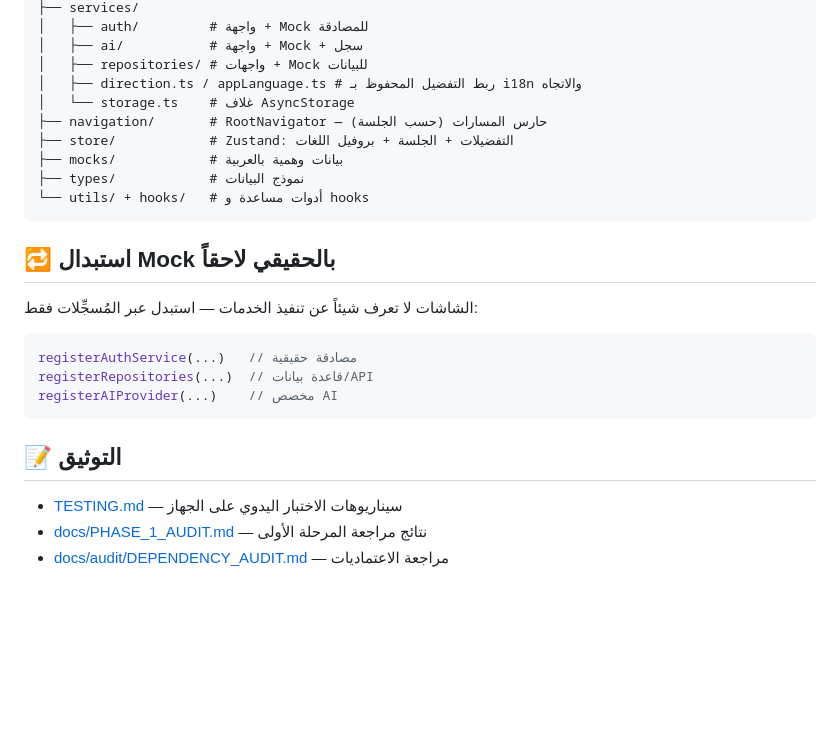
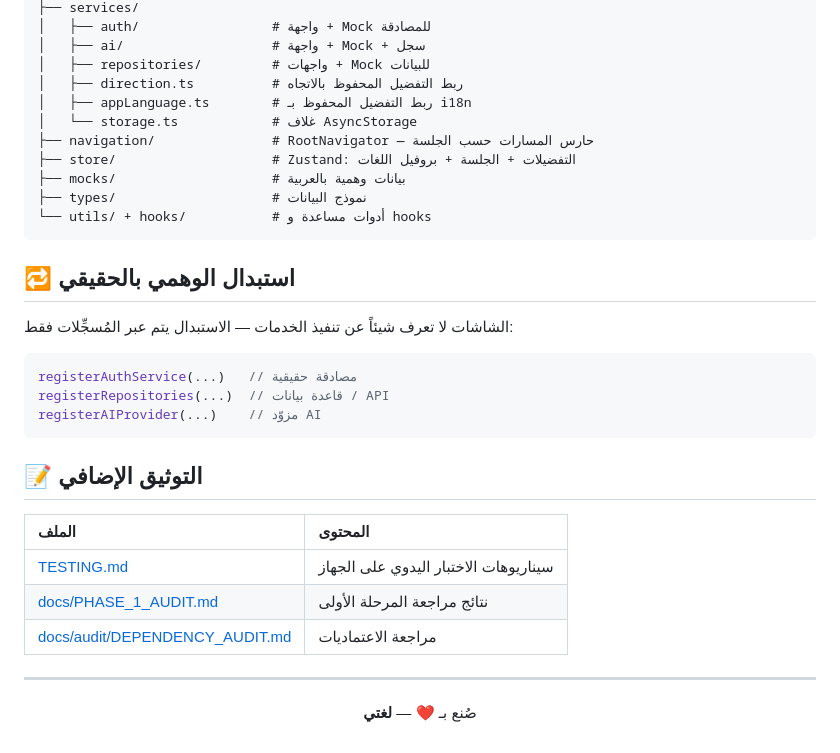
Before and after one commit to MOT1209/Lughati, a Markdown page: README.md, the part around one of its changes. Rendered like a GitHub page; blank space fills up the shorter version.

````diff
--- a/README.md
+++ b/README.md
@@ -60,28 +83,39 @@ src/
 ├── services/
-│   ├── auth/         # واجهة + Mock للمصادقة
-│   ├── ai/           # واجهة + Mock + سجل
-│   ├── repositories/ # واجهات + Mock للبيانات
-│   ├── direction.ts / appLanguage.ts # ربط التفضيل المحفوظ بـ i18n والاتجاه
-│   └── storage.ts    # غلاف AsyncStorage
-├── navigation/       # RootNavigator — حارس المسارات (حسب الجلسة)
-├── store/            # Zustand: التفضيلات + الجلسة + بروفيل اللغات
-├── mocks/            # بيانات وهمية بالعربية
-├── types/            # نموذج البيانات
-└── utils/ + hooks/   # أدوات مساعدة و hooks
+│   ├── auth/                 # واجهة + Mock للمصادقة
+│   ├── ai/                   # واجهة + Mock + سجل
+│   ├── repositories/         # واجهات + Mock للبيانات
+│   ├── direction.ts          # ربط التفضيل المحفوظ بالاتجاه
+│   ├── appLanguage.ts        # ربط التفضيل المحفوظ بـ i18n
+│   └── storage.ts            # غلاف AsyncStorage
+├── navigation/               # RootNavigator — حارس المسارات حسب الجلسة
+├── store/                    # Zustand: التفضيلات + الجلسة + بروفيل اللغات
+├── mocks/                    # بيانات وهمية بالعربية
+├── types/                    # نموذج البيانات
+└── utils/ + hooks/           # أدوات مساعدة و hooks
 ```
 
-## 🔁 استبدال Mock بالحقيقي لاحقاً
+## 🔁 استبدال الوهمي بالحقيقي
 
-الشاشات لا تعرف شيئاً عن تنفيذ الخدمات — استبدل عبر المُسجِّلات فقط:
+الشاشات لا تعرف شيئاً عن تنفيذ الخدمات — الاستبدال يتم عبر المُسجِّلات فقط:
 
 ```ts
 registerAuthService(...)   // مصادقة حقيقية
-registerRepositories(...)  // قاعدة بيانات/API
-registerAIProvider(...)    // مخصص AI
+registerRepositories(...)  // قاعدة بيانات / API
+registerAIProvider(...)    // مزوّد AI
 ```
 
-## 📝 التوثيق
+## 📝 التوثيق الإضافي
 
-- [TESTING.md](./TESTING.md) — سيناريوهات الاختبار اليدوي على الجهاز
-- [docs/PHASE_1_AUDIT.md](./docs/PHASE_1_AUDIT.md) — نتائج مراجعة المرحلة الأولى
-- [docs/audit/DEPENDENCY_AUDIT.md](./docs/audit/DEPENDENCY_AUDIT.md) — مراجعة الاعتماديات
+| الملف | المحتوى |
+| :--- | :--- |
+| [TESTING.md](./TESTING.md) | سيناريوهات الاختبار اليدوي على الجهاز |
+| [docs/PHASE_1_AUDIT.md](./docs/PHASE_1_AUDIT.md) | نتائج مراجعة المرحلة الأولى |
+| [docs/audit/DEPENDENCY_AUDIT.md](./docs/audit/DEPENDENCY_AUDIT.md) | مراجعة الاعتماديات |
+
+---
+
+<div align="center">
+
+صُنع بـ ❤️ — **لغتي**
+
+</div>
````
Also changed, not shown: other parts of README.md (+50 -27 lines).
